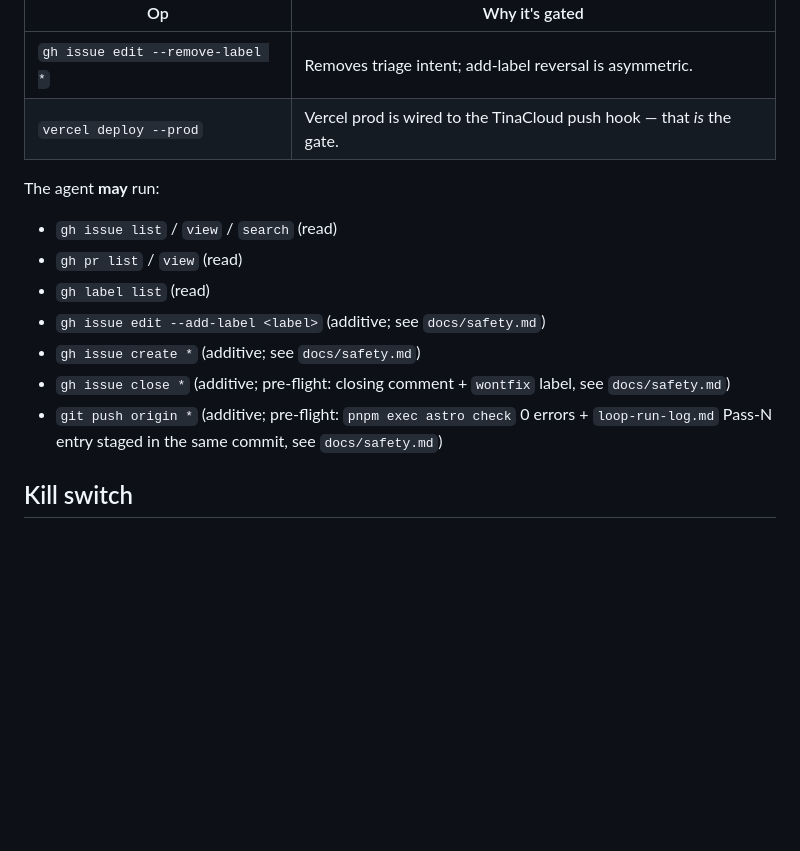
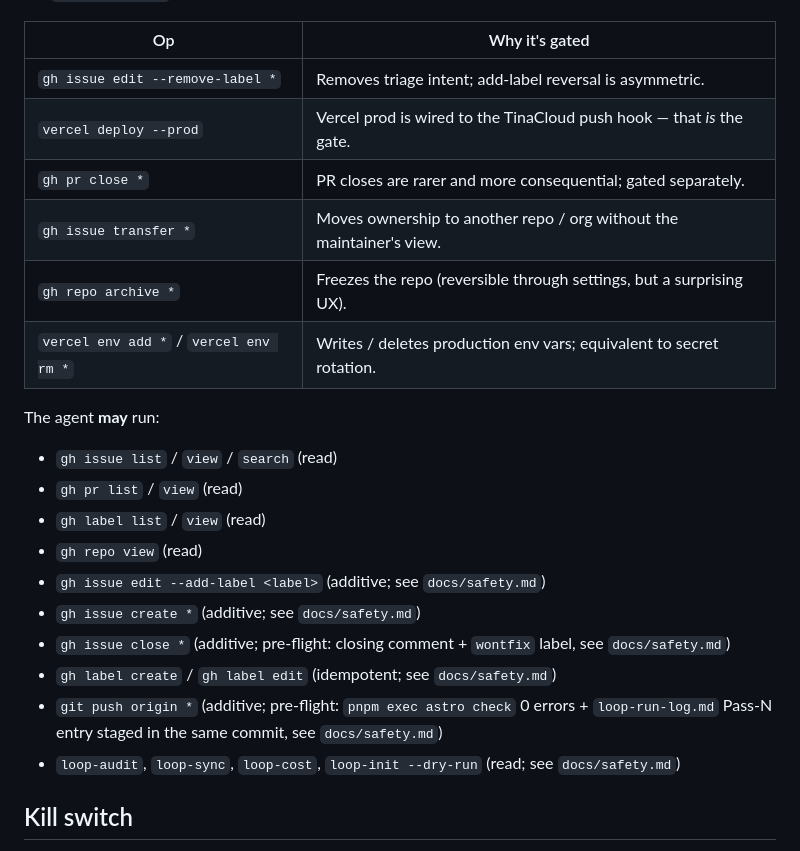
Before and after one commit to IsaacMorzy/mupla, a Markdown page: LOOP.md, the part around the change. Drawn GitHub-style; blank space fills up the shorter version.

Commit message:
loop(pass-16.2): close reviewer BLOCKING + SHOULD-FIX
- docs/safety.md: State transitions section now allows the agent to apply the wontfix label under the pre-flight rule for gh issue close * (additive + closing comment). Resolves the contradiction where the additive table said the agent should generally only close wontfix issues but the State transitions section said wontfix is a maintainer call.
- LOOP.md: human-gates table now mirrors the full docs/safety.md hard-gates list (added gh pr close *, gh issue transfer *, gh repo archive *, vercel env add/rm *). May-run list now includes gh label create/edit, gh repo view, and the soft-authority loop-audit / loop-sync / loop-cost / loop-init --dry-run CLIs.
- Reviewer (code-reviewer-minimax-m3) feedback from Pass 16.2 close-out: 1 BLOCKING + 1 SHOULD-FIX + 3 PASS.

```diff
--- a/LOOP.md
+++ b/LOOP.md
@@ -72,16 +72,23 @@ explicit per-pass override:
 | -------------------------------------- | -------------------------------------------------------------- |
 | `gh issue edit --remove-label *`       | Removes triage intent; add-label reversal is asymmetric.       |
 | `vercel deploy --prod`                 | Vercel prod is wired to the TinaCloud push hook — that *is* the gate. |
+| `gh pr close *`                        | PR closes are rarer and more consequential; gated separately. |
+| `gh issue transfer *`                  | Moves ownership to another repo / org without the maintainer's view. |
+| `gh repo archive *`                    | Freezes the repo (reversible through settings, but a surprising UX). |
+| `vercel env add *` / `vercel env rm *` | Writes / deletes production env vars; equivalent to secret rotation. |
 
 The agent **may** run:
 
 - `gh issue list` / `view` / `search` (read)
 - `gh pr list` / `view` (read)
-- `gh label list` (read)
+- `gh label list` / `view` (read)
+- `gh repo view` (read)
 - `gh issue edit --add-label <label>` (additive; see `docs/safety.md`)
 - `gh issue create *` (additive; see `docs/safety.md`)
 - `gh issue close *` (additive; pre-flight: closing comment + `wontfix` label, see `docs/safety.md`)
+- `gh label create` / `gh label edit` (idempotent; see `docs/safety.md`)
 - `git push origin *` (additive; pre-flight: `pnpm exec astro check` 0 errors + `loop-run-log.md` Pass-N entry staged in the same commit, see `docs/safety.md`)
+- `loop-audit`, `loop-sync`, `loop-cost`, `loop-init --dry-run` (read; see `docs/safety.md`)
 
 ## Kill switch
 
```
Also changed, not shown: docs/safety.md (+6 -1 lines).
